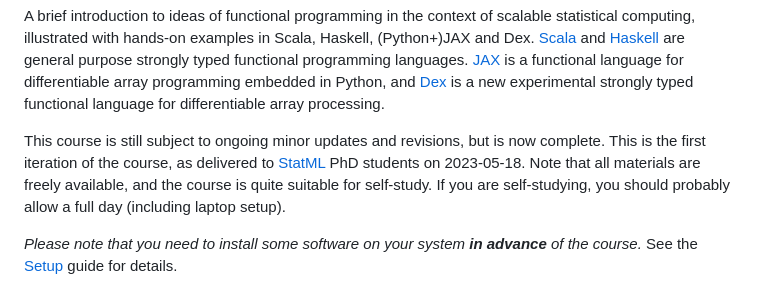
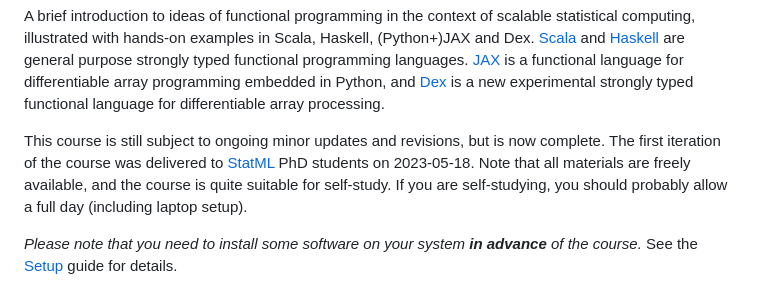
Before and after one commit to darrenjw/fp-ssc-course, a Markdown page: README.md, the part around the change. Rendered like a GitHub page.

Commit message:
delivered to the StatML CDT

```diff
--- a/README.md
+++ b/README.md
@@ -16,7 +16,7 @@ Python, and [Dex](https://github.com/google-research/dex-lang) is a
 new experimental strongly typed functional language for differentiable
 array processing.
 
-This course is still subject to ongoing minor updates and revisions, but is now complete. This is the first iteration of the course, as delivered to [StatML](https://statml.io/) PhD students on 2023-05-18. Note that all materials are freely available, and the course is quite suitable for self-study. If you are self-studying, you should probably allow a full day (including laptop setup).
+This course is still subject to ongoing minor updates and revisions, but is now complete. The first iteration of the course was delivered to [StatML](https://statml.io/) PhD students on 2023-05-18. Note that all materials are freely available, and the course is quite suitable for self-study. If you are self-studying, you should probably allow a full day (including laptop setup).
 
 *Please note that you need to install some software on your system **in advance** of the course.* See the [Setup](Setup.md) guide for details.
 
```
